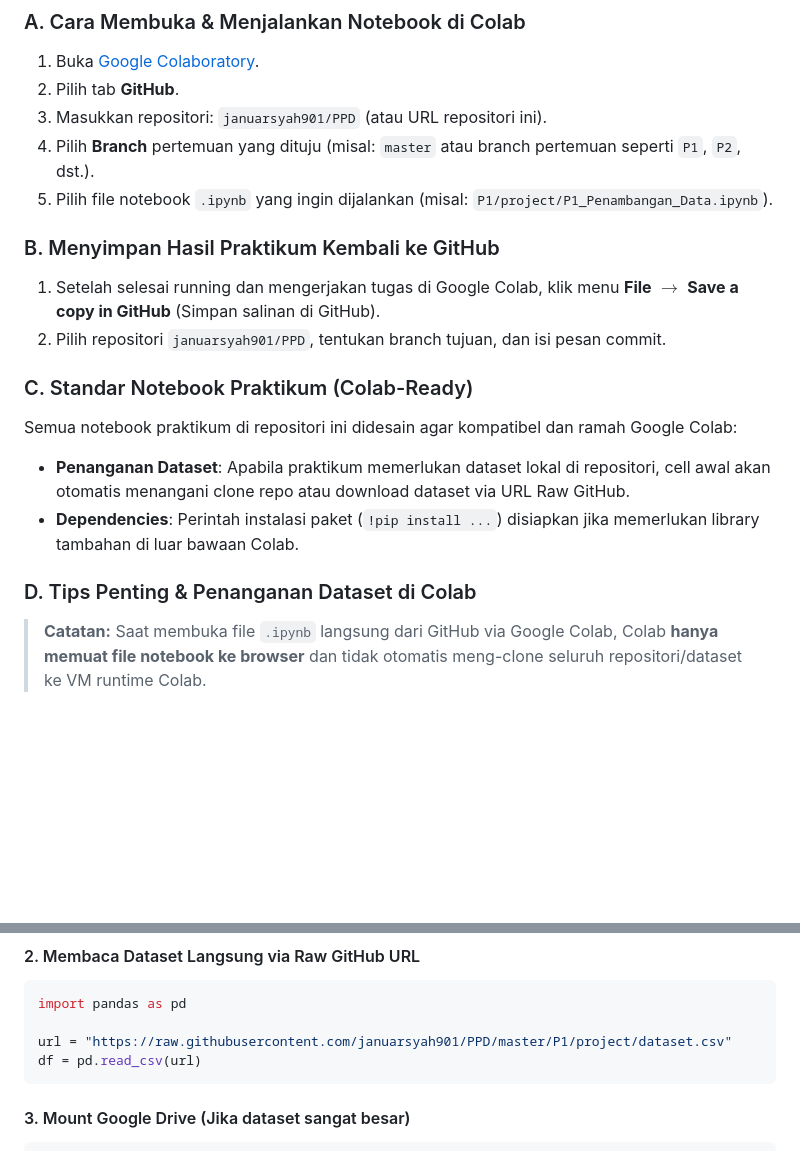
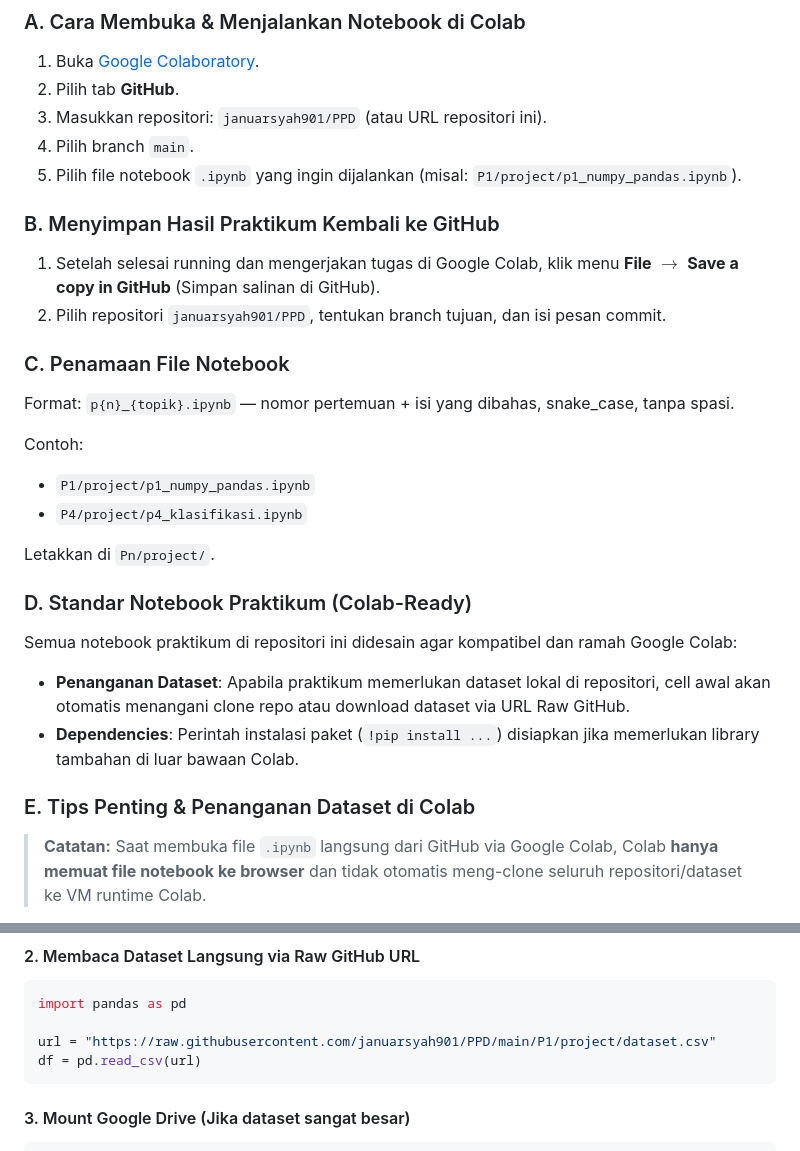
Before and after one commit to januarsyah901/PPD, a Markdown page: README.md, 2 parts joined by grey strips. GitHub-like rendering; blank space fills up the shorter version.

Commit message:
docs: add notebook naming convention and fix main branch refs

````diff
--- a/README.md
+++ b/README.md
@@ -24,19 +24,29 @@ Untuk menjalankan notebook praktikum secara efektif menggunakan Google Colab yan
 1. Buka [Google Colaboratory](https://colab.research.google.com/).
 2. Pilih tab **GitHub**.
 3. Masukkan repositori: `januarsyah901/PPD` (atau URL repositori ini).
-4. Pilih **Branch** pertemuan yang dituju (misal: `master` atau branch pertemuan seperti `P1`, `P2`, dst.).
-5. Pilih file notebook `.ipynb` yang ingin dijalankan (misal: `P1/project/P1_Penambangan_Data.ipynb`).
+  4. Pilih branch `main`.
+  5. Pilih file notebook `.ipynb` yang ingin dijalankan (misal: `P1/project/p1_numpy_pandas.ipynb`).
 
 ### B. Menyimpan Hasil Praktikum Kembali ke GitHub
 1. Setelah selesai running dan mengerjakan tugas di Google Colab, klik menu **File** $\rightarrow$ **Save a copy in GitHub** (Simpan salinan di GitHub).
 2. Pilih repositori `januarsyah901/PPD`, tentukan branch tujuan, dan isi pesan commit.
 
-### C. Standar Notebook Praktikum (Colab-Ready)
+### C. Penamaan File Notebook
+
+Format: `p{n}_{topik}.ipynb` — nomor pertemuan + isi yang dibahas, snake_case, tanpa spasi.
+
+Contoh:
+- `P1/project/p1_numpy_pandas.ipynb`
+- `P4/project/p4_klasifikasi.ipynb`
+
+Letakkan di `Pn/project/`.
+
+### D. Standar Notebook Praktikum (Colab-Ready)
 Semua notebook praktikum di repositori ini didesain agar kompatibel dan ramah Google Colab:
 - **Penanganan Dataset**: Apabila praktikum memerlukan dataset lokal di repositori, cell awal akan otomatis menangani clone repo atau download dataset via URL Raw GitHub.
 - **Dependencies**: Perintah instalasi paket (`!pip install ...`) disiapkan jika memerlukan library tambahan di luar bawaan Colab.
 
-### D. Tips Penting & Penanganan Dataset di Colab
+### E. Tips Penting & Penanganan Dataset di Colab
 > **Catatan:** Saat membuka file `.ipynb` langsung dari GitHub via Google Colab, Colab **hanya memuat file notebook ke browser** dan tidak otomatis meng-clone seluruh repositori/dataset ke VM runtime Colab.
 
 Untuk mengakses dataset atau modul pendukung di Colab, gunakan salah satu solusi berikut di cell inisialisasi:
@@ -56,7 +66,7 @@ if 'google.colab' in str(get_ipython()):
 ```python
 import pandas as pd
 
-url = "https://raw.githubusercontent.com/januarsyah901/PPD/master/P1/project/dataset.csv"
+url = "https://raw.githubusercontent.com/januarsyah901/PPD/main/P1/project/dataset.csv"
 df = pd.read_csv(url)
 ```
 
````
